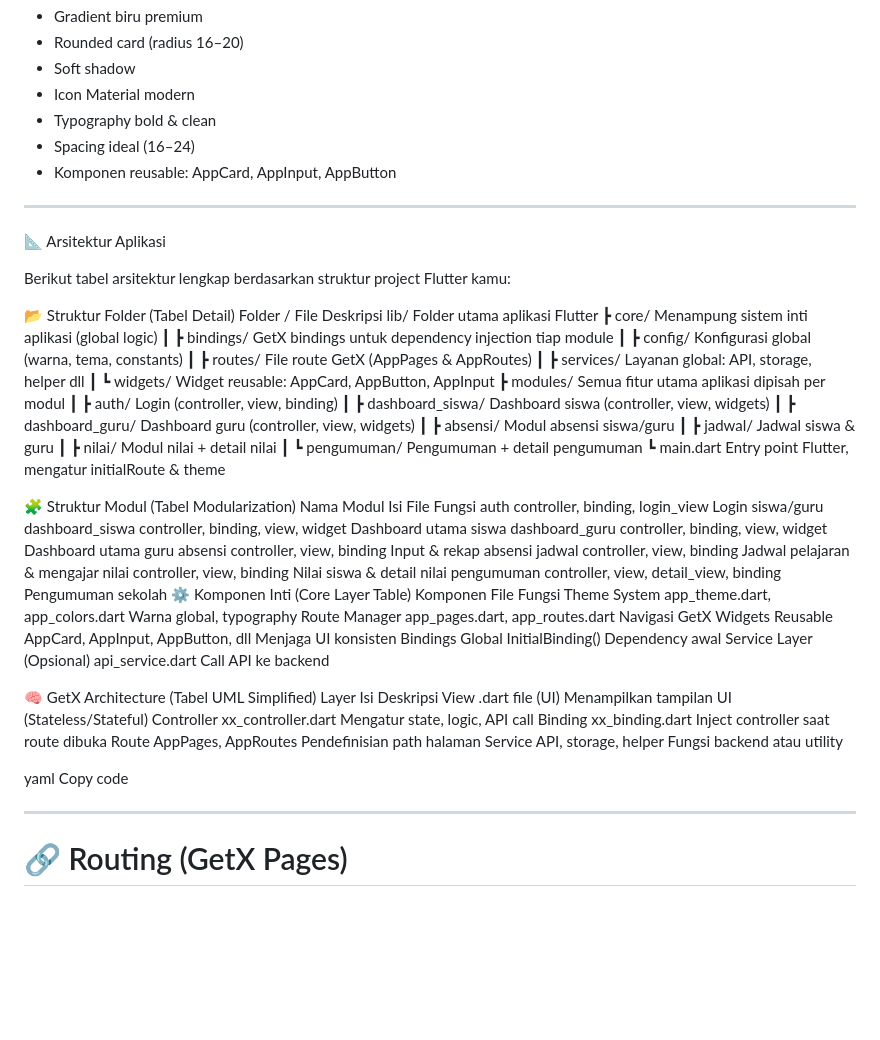
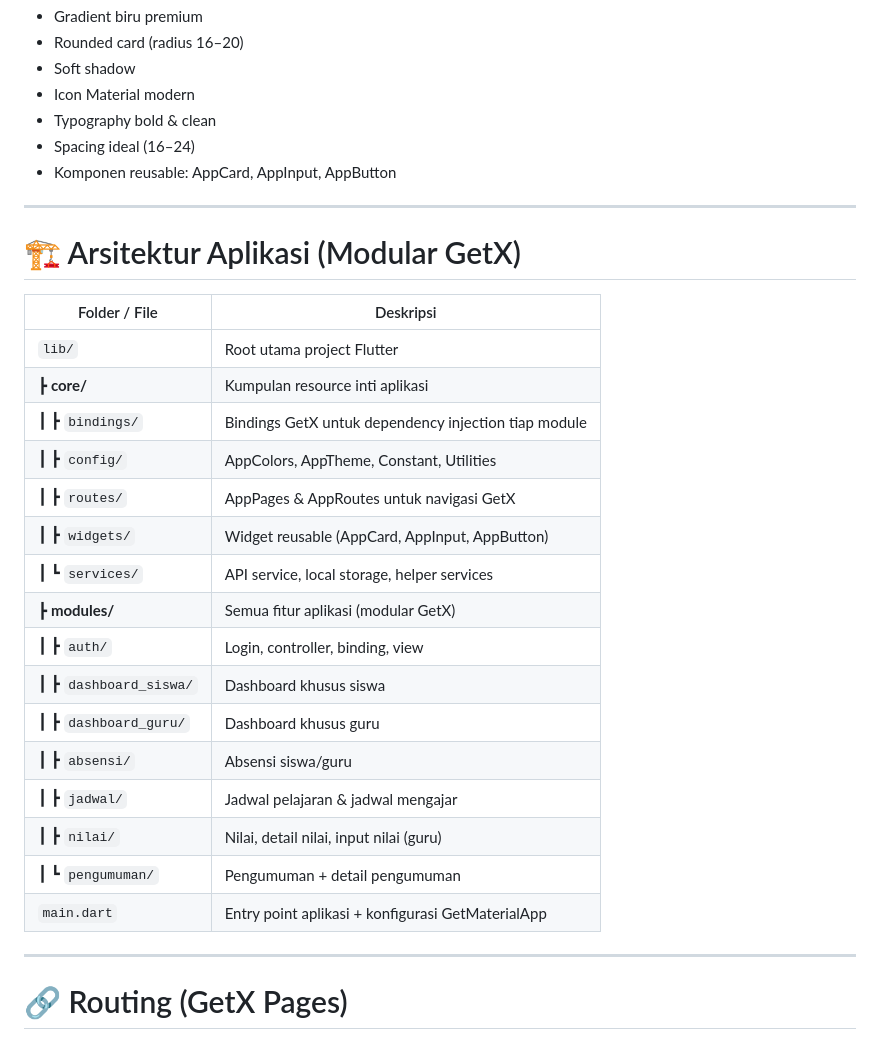
Before and after one commit to zainalsalamun/mobile_sekolah_apps, a Markdown page: README.md, the part around the change. GitHub-like rendering; blank space fills up the shorter version.

Commit message:
Revise application architecture details in README
Updated application architecture section with detailed folder structure and module descriptions.

```diff
--- a/README.md
+++ b/README.md
@@ -56,57 +56,26 @@ Aplikasi memiliki tampilan UI modern:
 - Komponen reusable: AppCard, AppInput, AppButton
 
 ---
+# 🏗 Arsitektur Aplikasi (Modular GetX)
 
-📐 Arsitektur Aplikasi
-
-Berikut tabel arsitektur lengkap berdasarkan struktur project Flutter kamu:
-
-📂 Struktur Folder (Tabel Detail)
-Folder / File	Deskripsi
-lib/	Folder utama aplikasi Flutter
-┣ core/	Menampung sistem inti aplikasi (global logic)
-┃ ┣ bindings/	GetX bindings untuk dependency injection tiap module
-┃ ┣ config/	Konfigurasi global (warna, tema, constants)
-┃ ┣ routes/	File route GetX (AppPages & AppRoutes)
-┃ ┣ services/	Layanan global: API, storage, helper dll
-┃ ┗ widgets/	Widget reusable: AppCard, AppButton, AppInput
-┣ modules/	Semua fitur utama aplikasi dipisah per modul
-┃ ┣ auth/	Login (controller, view, binding)
-┃ ┣ dashboard_siswa/	Dashboard siswa (controller, view, widgets)
-┃ ┣ dashboard_guru/	Dashboard guru (controller, view, widgets)
-┃ ┣ absensi/	Modul absensi siswa/guru
-┃ ┣ jadwal/	Jadwal siswa & guru
-┃ ┣ nilai/	Modul nilai + detail nilai
-┃ ┗ pengumuman/	Pengumuman + detail pengumuman
-┗ main.dart	Entry point Flutter, mengatur initialRoute & theme
-
-🧩 Struktur Modul (Tabel Modularization)
-Nama Modul	Isi File	Fungsi
-auth	controller, binding, login_view	Login siswa/guru
-dashboard_siswa	controller, binding, view, widget	Dashboard utama siswa
-dashboard_guru	controller, binding, view, widget	Dashboard utama guru
-absensi	controller, view, binding	Input & rekap absensi
-jadwal	controller, view, binding	Jadwal pelajaran & mengajar
-nilai	controller, view, binding	Nilai siswa & detail nilai
-pengumuman	controller, view, detail_view, binding	Pengumuman sekolah
-⚙ Komponen Inti (Core Layer Table)
-Komponen	File	Fungsi
-Theme System	app_theme.dart, app_colors.dart	Warna global, typography
-Route Manager	app_pages.dart, app_routes.dart	Navigasi GetX
-Widgets Reusable	AppCard, AppInput, AppButton, dll	Menjaga UI konsisten
-Bindings Global	InitialBinding()	Dependency awal
-Service Layer (Opsional)	api_service.dart	Call API ke backend
-
-🧠 GetX Architecture (Tabel UML Simplified)
-Layer	Isi	Deskripsi
-View	.dart file (UI)	Menampilkan tampilan UI (Stateless/Stateful)
-Controller	xx_controller.dart	Mengatur state, logic, API call
-Binding	xx_binding.dart	Inject controller saat route dibuka
-Route	AppPages, AppRoutes	Pendefinisian path halaman
-Service	API, storage, helper	Fungsi backend atau utility
-
-yaml
-Copy code
+| Folder / File | Deskripsi |
+|---------------|-----------|
+| `lib/` | Root utama project Flutter |
+| ┣ **core/** | Kumpulan resource inti aplikasi |
+| ┃ ┣ `bindings/` | Bindings GetX untuk dependency injection tiap module |
+| ┃ ┣ `config/` | AppColors, AppTheme, Constant, Utilities |
+| ┃ ┣ `routes/` | AppPages & AppRoutes untuk navigasi GetX |
+| ┃ ┣ `widgets/` | Widget reusable (AppCard, AppInput, AppButton) |
+| ┃ ┗ `services/` | API service, local storage, helper services |
+| ┣ **modules/** | Semua fitur aplikasi (modular GetX) |
+| ┃ ┣ `auth/` | Login, controller, binding, view |
+| ┃ ┣ `dashboard_siswa/` | Dashboard khusus siswa |
+| ┃ ┣ `dashboard_guru/` | Dashboard khusus guru |
+| ┃ ┣ `absensi/` | Absensi siswa/guru |
+| ┃ ┣ `jadwal/` | Jadwal pelajaran & jadwal mengajar |
+| ┃ ┣ `nilai/` | Nilai, detail nilai, input nilai (guru) |
+| ┃ ┗ `pengumuman/` | Pengumuman + detail pengumuman |
+| `main.dart` | Entry point aplikasi + konfigurasi GetMaterialApp |
 
 ---
 
```
